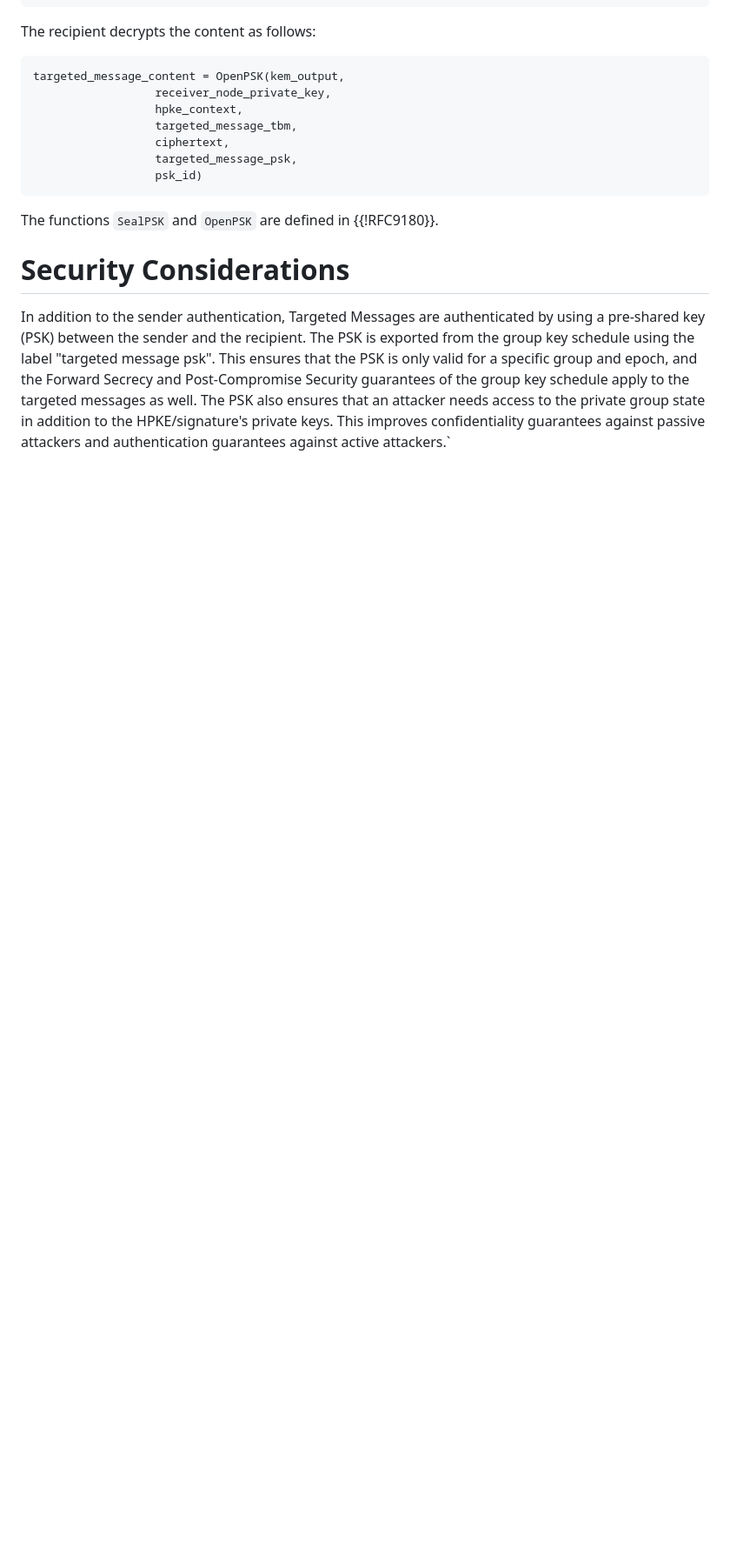
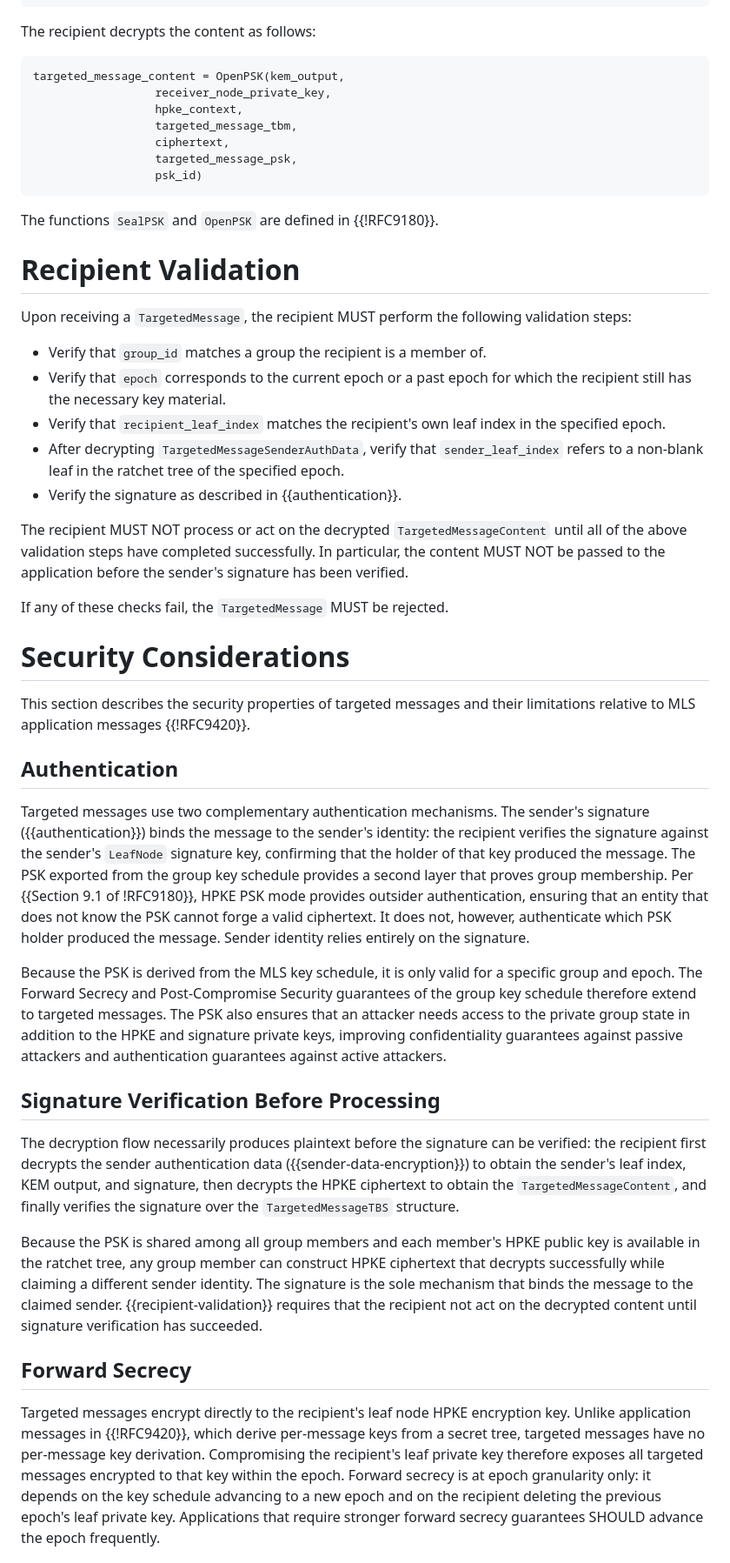
Before and after one commit to raphaelrobert/mls-targeted-messages, a Markdown page: draft-robert-mls-targeted-messages.md, the part around one of its changes. Shown at 87% size. GitHub-like rendering; blank space fills up the shorter version.

Commit message:
add protocol changes, recipient validation, and security analysis
- Add MLSMessage envelope case showing TargetedMessage placement
- Add ProtocolVersion and WireFormat fields to TargetedMessageTBS
- Remove ciphertext from TargetedMessageTBS
- Fix VerifyWithLabel pseudocode (remove erroneous .verify)
- Add HPKE PSK mode description and EncryptContext reference
- Add Recipient Validation section with mandatory checks
- Replace single-paragraph Security Considerations with detailed
  subsections: Authentication, Signature Verification Before
  Processing, Forward Secrecy, Sender Identity Confidentiality,
  and Replay Protection
- Register MLS Exporter Label in IANA Considerations

```diff
--- a/draft-robert-mls-targeted-messages.md
+++ b/draft-robert-mls-targeted-messages.md
@@ -274,14 +291,77 @@ targeted_message_content = OpenPSK(kem_output,
 
 The functions `SealPSK` and `OpenPSK` are defined in {{!RFC9180}}.
 
+# Recipient Validation
+
+Upon receiving a `TargetedMessage`, the recipient MUST perform the following
+validation steps:
+
+- Verify that `group_id` matches a group the recipient is a member of.
+- Verify that `epoch` corresponds to the current epoch or a past epoch for which
+  the recipient still has the necessary key material.
+- Verify that `recipient_leaf_index` matches the recipient's own leaf index in
+  the specified epoch.
+- After decrypting `TargetedMessageSenderAuthData`, verify that
+  `sender_leaf_index` refers to a non-blank leaf in the ratchet tree of the
+  specified epoch.
+- Verify the signature as described in {{authentication}}.
+
+The recipient MUST NOT process or act on the decrypted
+`TargetedMessageContent` until all of the above validation steps have
+completed successfully. In particular, the content MUST NOT be passed to
+the application before the sender's signature has been verified.
+
+If any of these checks fail, the `TargetedMessage` MUST be rejected.
+
 # Security Considerations
 
-In addition to the sender authentication, Targeted Messages are authenticated by
-using a pre-shared key (PSK) between the sender and the recipient. The PSK is
-exported from the group key schedule using the label "targeted message psk".
-This ensures that the PSK is only valid for a specific group and epoch, and the
-Forward Secrecy and Post-Compromise Security guarantees of the group key
-schedule apply to the targeted messages as well. The PSK also ensures that an
-attacker needs access to the private group state in addition to the
-HPKE/signature's private keys. This improves confidentiality guarantees against
-passive attackers and authentication guarantees against active attackers.`
+This section describes the security properties of targeted messages and their
+limitations relative to MLS application messages {{!RFC9420}}.
+
+## Authentication
+
+Targeted messages use two complementary authentication mechanisms. The sender's
+signature ({{authentication}}) binds the message to the sender's identity:
+the recipient verifies the signature against the sender's `LeafNode` signature
+key, confirming that the holder of that key produced the message. The PSK
+exported from the group key schedule provides a second layer that proves group
+membership. Per {{Section 9.1 of !RFC9180}}, HPKE PSK mode provides outsider
+authentication, ensuring that an entity that does not know the PSK cannot forge
+a valid ciphertext. It does not, however, authenticate which PSK holder
+produced the message. Sender identity relies entirely on the signature.
+
+Because the PSK is derived from the MLS key schedule, it is only valid for a
+specific group and epoch. The Forward Secrecy and Post-Compromise Security
+guarantees of the group key schedule therefore extend to targeted messages. The
+PSK also ensures that an attacker needs access to the private group state in
+addition to the HPKE and signature private keys, improving confidentiality
+guarantees against passive attackers and authentication guarantees against active
+attackers.
+
+## Signature Verification Before Processing
+
+The decryption flow necessarily produces plaintext before the signature can be
+verified: the recipient first decrypts the sender authentication data
+({{sender-data-encryption}}) to obtain the sender's leaf index, KEM output,
+and signature, then decrypts the HPKE ciphertext to obtain the
+`TargetedMessageContent`, and finally verifies the signature over the
+`TargetedMessageTBS` structure.
+
+Because the PSK is shared among all group members and each member's HPKE
+public key is available in the ratchet tree, any group member can construct
+HPKE ciphertext that decrypts successfully while claiming a different sender
+identity. The signature is the sole mechanism that binds the message to the
+claimed sender. {{recipient-validation}} requires that the recipient not act on
+the decrypted content until signature verification has succeeded.
+
+## Forward Secrecy
+
+Targeted messages encrypt directly to the recipient's leaf node HPKE encryption
+key. Unlike application messages in {{!RFC9420}}, which derive per-message keys
+from a secret tree, targeted messages have no per-message key derivation.
+Compromising the recipient's leaf private key therefore exposes all targeted
+messages encrypted to that key within the epoch. Forward secrecy is at epoch
+granularity only: it depends on the key schedule advancing to a new epoch and on
+the recipient deleting the previous epoch's leaf private key. Applications that
+require stronger forward secrecy guarantees SHOULD advance the epoch frequently.
+
```
Also changed, not shown: other parts of draft-robert-mls-targeted-messages.md (+48 -5 lines).
